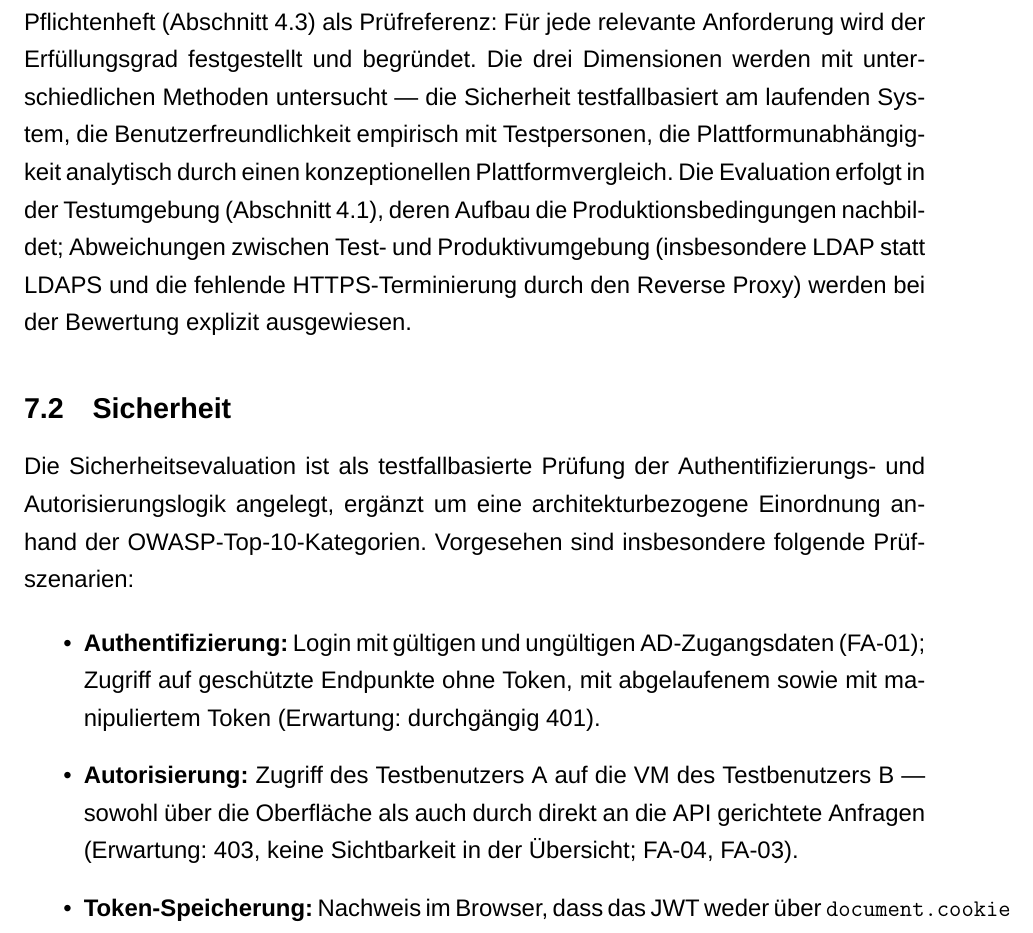
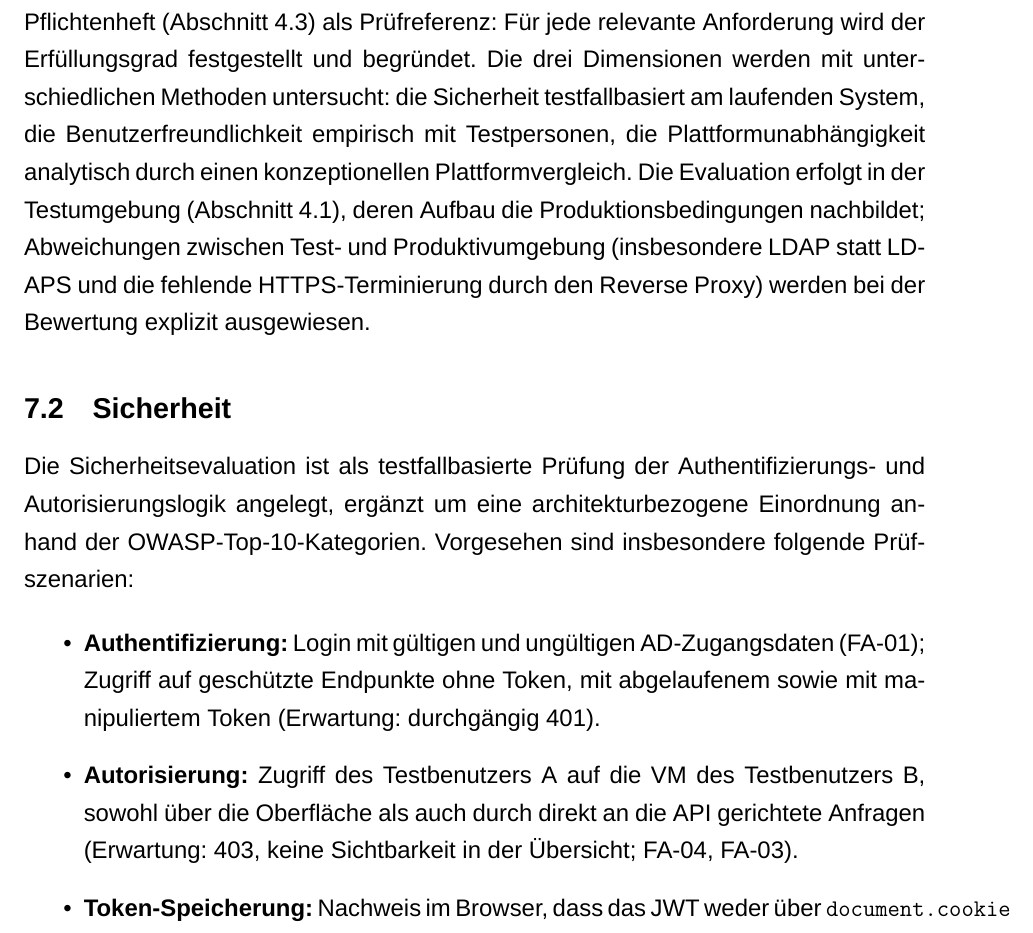
Before and after one commit to mikaildhbw/vm-portal, a LaTeX thesis (thesis/bachelorarbeit.tex): part of page 39 of 45, cut so that both start at the same text. Compiled offline with XeLaTeX; a missing font is replaced by an installed copy or a similar font.

Commit message:
style: Kapitel 7 an Studienarbeit-Stil angepasst

```diff
--- a/thesis/bachelorarbeit.tex
+++ b/thesis/bachelorarbeit.tex
@@ -842,7 +842,7 @@ Im Entwicklungsbetrieb laufen Frontend (Vite-Dev-Server, Port~5173) und API getr
 
 \subsection{Evaluationskonzept}
 
-Die Evaluation folgt den in Abschnitt~\ref{sec:bewertungskriterien} operationalisierten Kriterien und nutzt das Pflichtenheft (Abschnitt~\ref{sec:pflichtenheft}) als Prüfreferenz: Für jede relevante Anforderung wird der Erfüllungsgrad festgestellt und begründet. Die drei Dimensionen werden mit unterschiedlichen Methoden untersucht — die Sicherheit testfallbasiert am laufenden System, die Benutzerfreundlichkeit empirisch mit Testpersonen, die Plattformunabhängigkeit analytisch durch einen konzeptionellen Plattformvergleich. Die Evaluation erfolgt in der Testumgebung (Abschnitt~\ref{sec:vorgehen}), deren Aufbau die Produktionsbedingungen nachbildet; Abweichungen zwischen Test- und Produktivumgebung (insbesondere LDAP statt LDAPS und die fehlende HTTPS-Terminierung durch den Reverse Proxy) werden bei der Bewertung explizit ausgewiesen.
+Die Evaluation folgt den in Abschnitt~\ref{sec:bewertungskriterien} operationalisierten Kriterien und nutzt das Pflichtenheft (Abschnitt~\ref{sec:pflichtenheft}) als Prüfreferenz: Für jede relevante Anforderung wird der Erfüllungsgrad festgestellt und begründet. Die drei Dimensionen werden mit unterschiedlichen Methoden untersucht: die Sicherheit testfallbasiert am laufenden System, die Benutzerfreundlichkeit empirisch mit Testpersonen, die Plattformunabhängigkeit analytisch durch einen konzeptionellen Plattformvergleich. Die Evaluation erfolgt in der Testumgebung (Abschnitt~\ref{sec:vorgehen}), deren Aufbau die Produktionsbedingungen nachbildet; Abweichungen zwischen Test- und Produktivumgebung (insbesondere LDAP statt LDAPS und die fehlende HTTPS-Terminierung durch den Reverse Proxy) werden bei der Bewertung explizit ausgewiesen.
 
 \subsection{Sicherheit}
 
@@ -850,7 +850,7 @@ Die Sicherheitsevaluation ist als testfallbasierte Prüfung der Authentifizierun
 
 \begin{itemize}
   \item \textbf{Authentifizierung:} Login mit gültigen und ungültigen AD-Zugangsdaten (FA-01); Zugriff auf geschützte Endpunkte ohne Token, mit abgelaufenem sowie mit manipuliertem Token (Erwartung: durchgängig 401).
-  \item \textbf{Autorisierung:} Zugriff des Testbenutzers A auf die VM des Testbenutzers B — sowohl über die Oberfläche als auch durch direkt an die API gerichtete Anfragen (Erwartung: 403, keine Sichtbarkeit in der Übersicht; FA-04, FA-03).
+  \item \textbf{Autorisierung:} Zugriff des Testbenutzers A auf die VM des Testbenutzers B, sowohl über die Oberfläche als auch durch direkt an die API gerichtete Anfragen (Erwartung: 403, keine Sichtbarkeit in der Übersicht; FA-04, FA-03).
   \item \textbf{Token-Speicherung:} Nachweis im Browser, dass das JWT weder über \texttt{document.cookie} noch über \texttt{localStorage} auslesbar ist (NFA-02), sowie Kontrolle der Cookie-Attribute (\texttt{httpOnly}, \texttt{Secure}, \texttt{SameSite=Strict}).
   \item \textbf{Transportverschlüsselung:} Netzwerk-Trace der Kommunikationsstrecken mit Einordnung, welche Strecken in der Testumgebung bereits verschlüsselt sind und welche erst in der Produktivumgebung verschlüsselt werden (NFA-01, FA-02).
   \item \textbf{Fehlersemantik und Protokollierung:} Verhalten bei nicht erreichbarem Hypervisor (Erwartung: 502 mit verständlicher Meldung, FA-13) sowie Nachvollziehbarkeit von Anmeldungen und VM-Aktionen im Log (FA-12, NFA-10).
```
